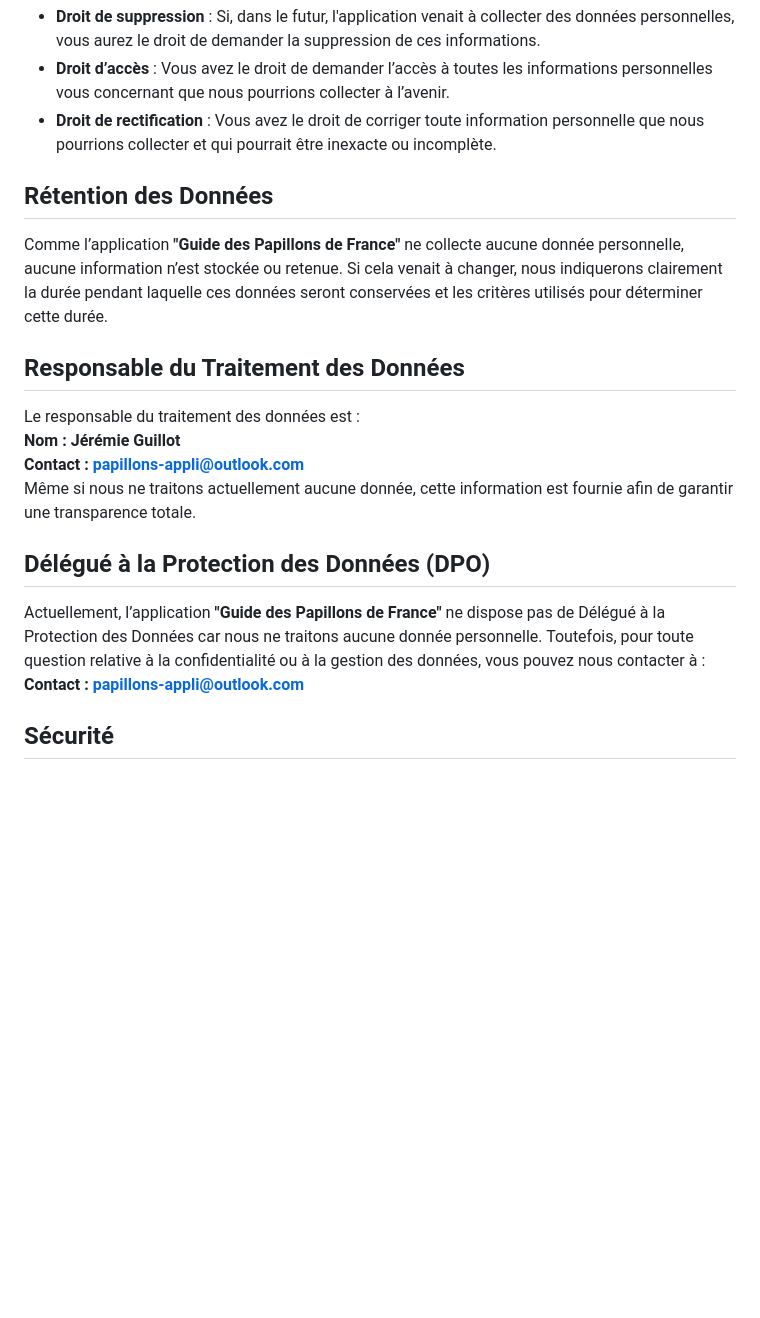
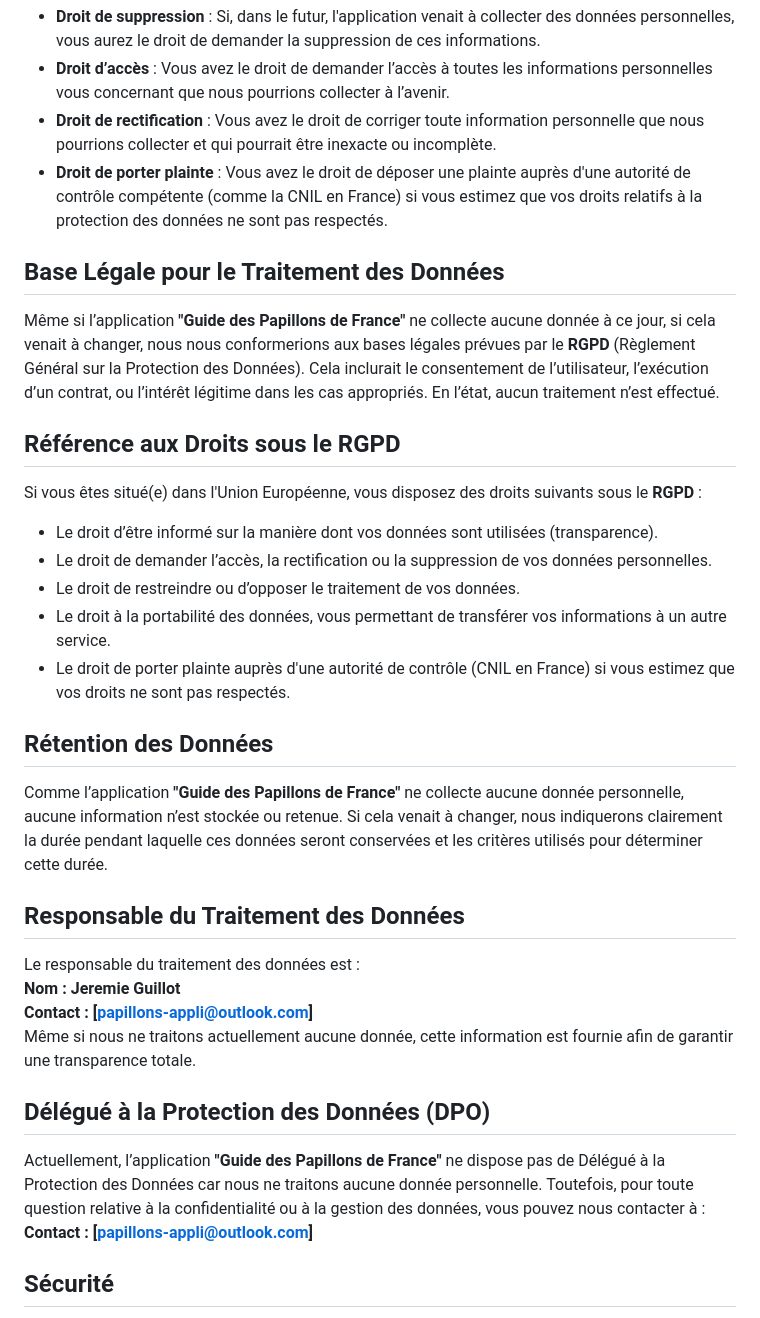
Before and after one commit to JustJerem/butterfly-cgu, a Markdown page: README.md, the part around one of its changes. GitHub-like rendering; blank space fills up the shorter version.

```diff
--- a/README.md
+++ b/README.md
@@ -22,19 +22,31 @@ Conformément aux réglementations en matière de protection des données, vous
 - **Droit de suppression** : Si, dans le futur, l'application venait à collecter des données personnelles, vous aurez le droit de demander la suppression de ces informations.
 - **Droit d’accès** : Vous avez le droit de demander l’accès à toutes les informations personnelles vous concernant que nous pourrions collecter à l’avenir.
 - **Droit de rectification** : Vous avez le droit de corriger toute information personnelle que nous pourrions collecter et qui pourrait être inexacte ou incomplète.
+- **Droit de porter plainte** : Vous avez le droit de déposer une plainte auprès d'une autorité de contrôle compétente (comme la CNIL en France) si vous estimez que vos droits relatifs à la protection des données ne sont pas respectés.
+
+## Base Légale pour le Traitement des Données
+Même si l’application **"Guide des Papillons de France"** ne collecte aucune donnée à ce jour, si cela venait à changer, nous nous conformerions aux bases légales prévues par le **RGPD** (Règlement Général sur la Protection des Données). Cela inclurait le consentement de l’utilisateur, l’exécution d’un contrat, ou l’intérêt légitime dans les cas appropriés. En l’état, aucun traitement n’est effectué.
+
+## Référence aux Droits sous le RGPD
+Si vous êtes situé(e) dans l'Union Européenne, vous disposez des droits suivants sous le **RGPD** :
+- Le droit d’être informé sur la manière dont vos données sont utilisées (transparence).
+- Le droit de demander l’accès, la rectification ou la suppression de vos données personnelles.
+- Le droit de restreindre ou d’opposer le traitement de vos données.
+- Le droit à la portabilité des données, vous permettant de transférer vos informations à un autre service.
+- Le droit de porter plainte auprès d'une autorité de contrôle (CNIL en France) si vous estimez que vos droits ne sont pas respectés.
 
 ## Rétention des Données
 Comme l’application **"Guide des Papillons de France"** ne collecte aucune donnée personnelle, aucune information n’est stockée ou retenue. Si cela venait à changer, nous indiquerons clairement la durée pendant laquelle ces données seront conservées et les critères utilisés pour déterminer cette durée.
 
 ## Responsable du Traitement des Données
 Le responsable du traitement des données est :
-**Nom : Jérémie Guillot**
-**Contact : papillons-appli@outlook.com**
+**Nom : Jeremie Guillot**
+**Contact : [papillons-appli@outlook.com]**
 Même si nous ne traitons actuellement aucune donnée, cette information est fournie afin de garantir une transparence totale.
 
 ## Délégué à la Protection des Données (DPO)
 Actuellement, l’application **"Guide des Papillons de France"** ne dispose pas de Délégué à la Protection des Données car nous ne traitons aucune donnée personnelle. Toutefois, pour toute question relative à la confidentialité ou à la gestion des données, vous pouvez nous contacter à :
-**Contact : papillons-appli@outlook.com**
+**Contact : [papillons-appli@outlook.com]**
 
 ## Sécurité
 Bien que nous ne collectons aucune donnée, nous nous engageons à protéger l'intégrité de l'application. Nous prenons des mesures pour sécuriser l'application contre les accès non autorisés, les altérations ou les destructions de données éventuelles.
```
Also changed, not shown: other parts of README.md (+1 -1 lines).
